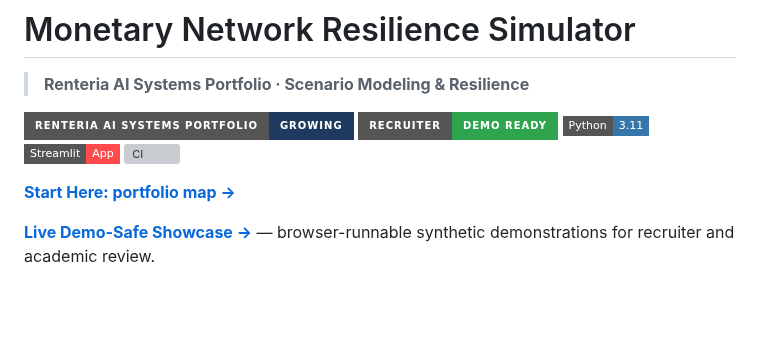
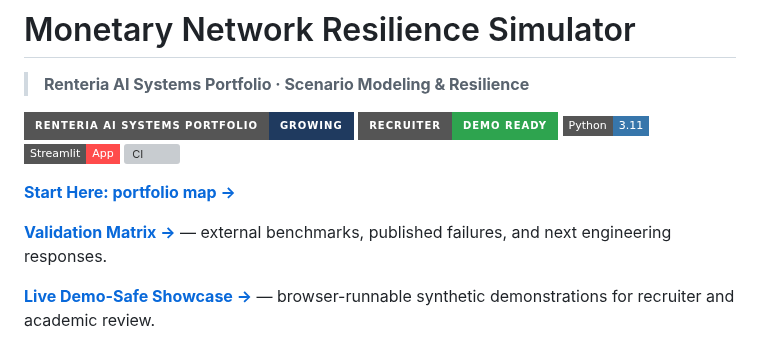
Before and after one commit to gdintentions/renteria-monetary-network-resilience-simulator, a Markdown page: README.md, the part around the change. Rendered like a GitHub page; badges without logos; blank space fills up the shorter version; grey boxes are pictures that could not be loaded.

Commit message:
Surface portfolio validation matrix

```diff
--- a/README.md
+++ b/README.md
@@ -9,6 +9,8 @@
 [![CI](https://github.com/gdintentions/renteria-monetary-network-resilience-simulator/actions/workflows/demo-tests.yml/badge.svg)](https://github.com/gdintentions/renteria-monetary-network-resilience-simulator/actions/workflows/demo-tests.yml)
 
 **[Start Here: portfolio map →](START_HERE.md)**
+
+**[Validation Matrix →](docs/VALIDATION_MATRIX.md)** — external benchmarks, published failures, and next engineering responses.
 
 **[Live Demo-Safe Showcase →](https://gdintentions.github.io/renteria-monetary-network-resilience-simulator/)** — browser-runnable synthetic demonstrations for recruiter and academic review.
 
```
